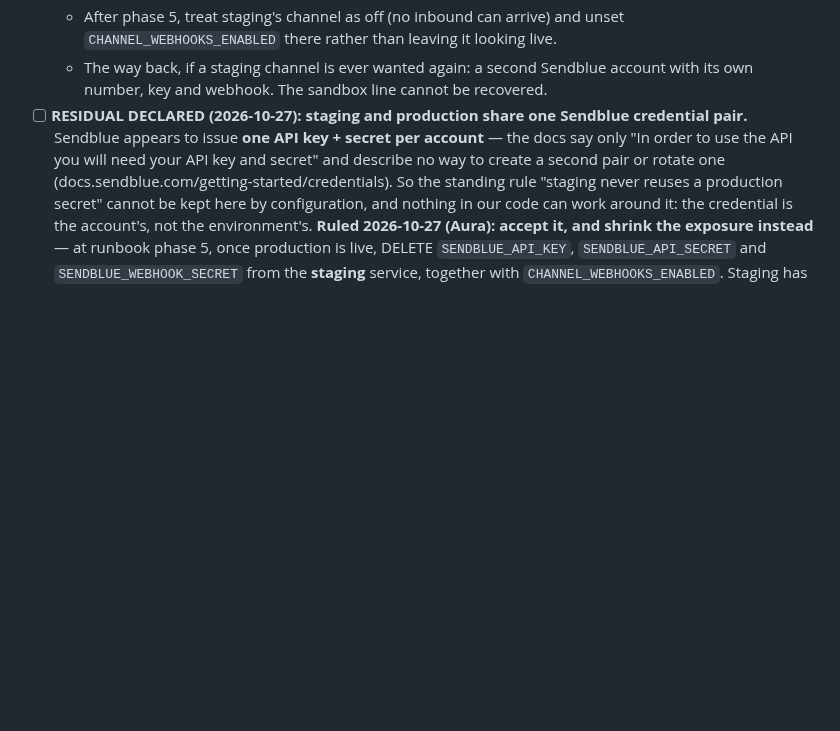
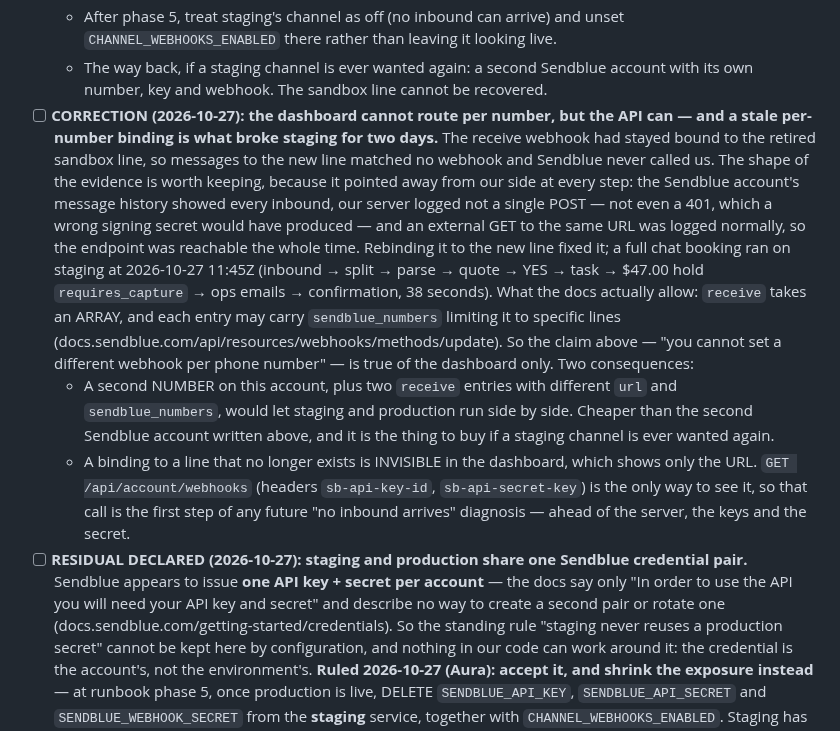
Before and after one commit to AURATAO/Hora_light_MVP, a Markdown page: PLAN.md, the part around the change. Drawn GitHub-style; blank space fills up the shorter version.

Commit message:
docs: correct the per-number webhook claim — a stale binding was the two-day failure
I wrote on 2026-10-26 that Sendblue webhooks cannot be routed per phone number.
That is true of the dashboard and false of the API: `receive` takes an array
and each entry may carry `sendblue_numbers`. The correction matters because the
stale binding WAS the failure: the receive webhook stayed attached to the
retired sandbox line, so messages to the new line matched no webhook and
Sendblue never called us.

Kept the evidence, because every signal pointed away from our side: Sendblue's
own message history showed each inbound, our server logged not one POST — not
even the 401 a wrong signing secret would have produced — and an external GET
to the same URL was logged normally, so the endpoint was reachable throughout.
A binding to a dead line is invisible in the dashboard, which shows only the
URL, so GET /api/account/webhooks is now the first step of any "no inbound
arrives" diagnosis, ahead of the server, the keys and the secret. Written into
phase 5 with the curl, since that is where the webhook moves.

Also recorded: a second NUMBER on this account plus two `receive` entries would
let staging and production coexist — cheaper than the second Sendblue account
the previous commit called the only way back.

Verified after the fix: a full chat booking on staging at 11:45Z — inbound,
split, parse, quote, YES, task created, $47.00 hold at requires_capture, three
ops emails, confirmation, 38 seconds. Which also proves the old account's
Baseten key still has credit, so the new key is needed only for production.

Co-Authored-By: Claude Opus 5 <noreply@anthropic.com>
Claude-Session: https://claude.ai/code/session_01A7Ff4X9iYE4WryvSxAgQF3

```diff
--- a/PLAN.md
+++ b/PLAN.md
@@ -178,6 +178,32 @@ reasoning on by default — measure latency with it on and off.
   - The way back, if a staging channel is ever wanted again: a second Sendblue
     account with its own number, key and webhook. The sandbox line cannot be
     recovered.
+- [ ] **CORRECTION (2026-10-27): the dashboard cannot route per number, but the
+  API can — and a stale per-number binding is what broke staging for two days.**
+  The receive webhook had stayed bound to the retired sandbox line, so messages
+  to the new line matched no webhook and Sendblue never called us. The shape of
+  the evidence is worth keeping, because it pointed away from our side at every
+  step: the Sendblue account's message history showed every inbound, our server
+  logged not a single POST — not even a 401, which a wrong signing secret would
+  have produced — and an external GET to the same URL was logged normally, so
+  the endpoint was reachable the whole time. Rebinding it to the new line fixed
+  it; a full chat booking ran on staging at 2026-10-27 11:45Z (inbound → split
+  → parse → quote → YES → task → $47.00 hold `requires_capture` → ops emails →
+  confirmation, 38 seconds).
+  What the docs actually allow: `receive` takes an ARRAY, and each entry may
+  carry `sendblue_numbers` limiting it to specific lines
+  (docs.sendblue.com/api/resources/webhooks/methods/update). So the claim above
+  — "you cannot set a different webhook per phone number" — is true of the
+  dashboard only. Two consequences:
+  - A second NUMBER on this account, plus two `receive` entries with different
+    `url` and `sendblue_numbers`, would let staging and production run side by
+    side. Cheaper than the second Sendblue account written above, and it is the
+    thing to buy if a staging channel is ever wanted again.
+  - A binding to a line that no longer exists is INVISIBLE in the dashboard,
+    which shows only the URL. `GET /api/account/webhooks` (headers
+    `sb-api-key-id`, `sb-api-secret-key`) is the only way to see it, so that
+    call is the first step of any future "no inbound arrives" diagnosis —
+    ahead of the server, the keys and the secret.
 - [ ] **RESIDUAL DECLARED (2026-10-27): staging and production share one
   Sendblue credential pair.** Sendblue appears to issue **one API key + secret
   per account** — the docs say only "In order to use the API you will need your
```
Also changed, not shown: skills/channel-go-live-runbook.md (+15 -0 lines).
